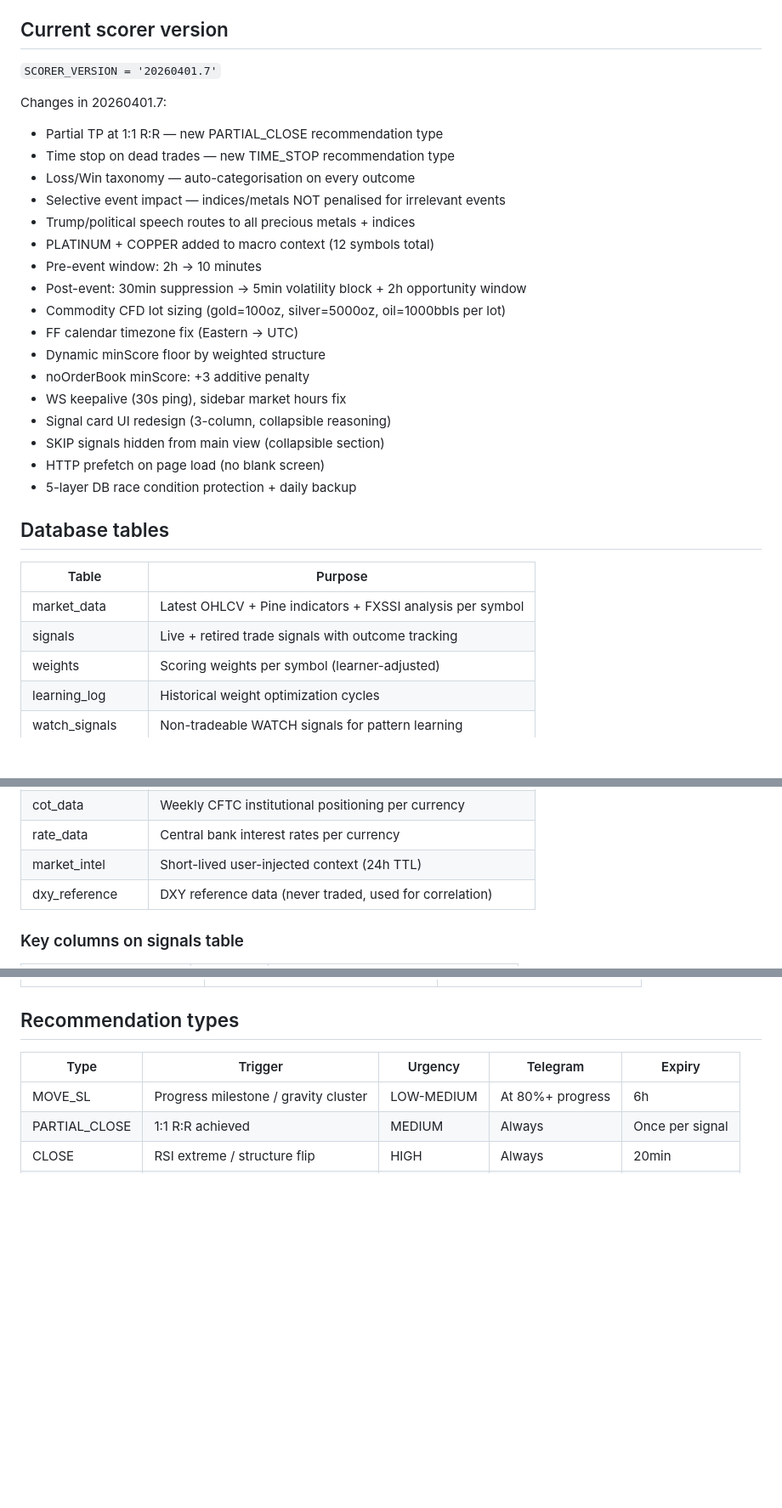
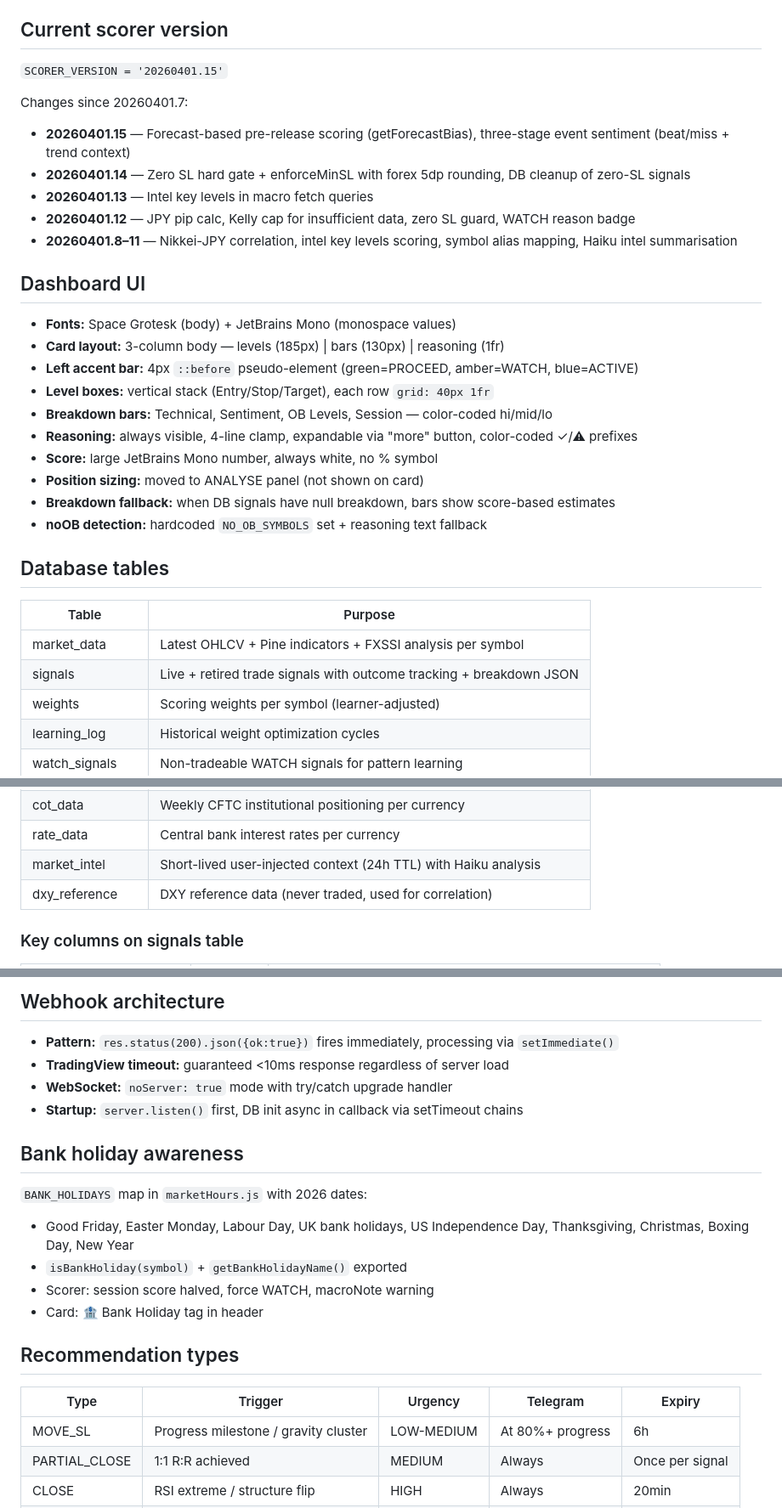
Before and after one commit to marounhashem/atlas-watchlist, a Markdown page: CLAUDE.md, 3 parts joined by grey strips. Shown at 85% size. GitHub-like rendering; blank space fills up the shorter version.

```diff
--- a/CLAUDE.md
+++ b/CLAUDE.md
@@ -13,33 +13,34 @@ ATLAS // WATCHLIST is an autonomous trading signal system. It ingests TradingVie
 
 ## Current scorer version
 
-`SCORER_VERSION = '20260401.7'`
+`SCORER_VERSION = '20260401.15'`
 
-Changes in 20260401.7:
-- Partial TP at 1:1 R:R — new PARTIAL_CLOSE recommendation type
-- Time stop on dead trades — new TIME_STOP recommendation type
-- Loss/Win taxonomy — auto-categorisation on every outcome
-- Selective event impact — indices/metals NOT penalised for irrelevant events
-- Trump/political speech routes to all precious metals + indices
-- PLATINUM + COPPER added to macro context (12 symbols total)
-- Pre-event window: 2h → 10 minutes
-- Post-event: 30min suppression → 5min volatility block + 2h opportunity window
-- Commodity CFD lot sizing (gold=100oz, silver=5000oz, oil=1000bbls per lot)
-- FF calendar timezone fix (Eastern → UTC)
-- Dynamic minScore floor by weighted structure
-- noOrderBook minScore: +3 additive penalty
-- WS keepalive (30s ping), sidebar market hours fix
-- Signal card UI redesign (3-column, collapsible reasoning)
-- SKIP signals hidden from main view (collapsible section)
-- HTTP prefetch on page load (no blank screen)
-- 5-layer DB race condition protection + daily backup
+Changes since 20260401.7:
+- **20260401.15** — Forecast-based pre-release scoring (getForecastBias), three-stage event sentiment (beat/miss + trend context)
+- **20260401.14** — Zero SL hard gate + enforceMinSL with forex 5dp rounding, DB cleanup of zero-SL signals
+- **20260401.13** — Intel key levels in macro fetch queries
+- **20260401.12** — JPY pip calc, Kelly cap for insufficient data, zero SL guard, WATCH reason badge
+- **20260401.8–11** — Nikkei-JPY correlation, intel key levels scoring, symbol alias mapping, Haiku intel summarisation
+
+## Dashboard UI
+
+- **Fonts:** Space Grotesk (body) + JetBrains Mono (monospace values)
+- **Card layout:** 3-column body — levels (185px) | bars (130px) | reasoning (1fr)
+- **Left accent bar:** 4px `::before` pseudo-element (green=PROCEED, amber=WATCH, blue=ACTIVE)
+- **Level boxes:** vertical stack (Entry/Stop/Target), each row `grid: 40px 1fr`
+- **Breakdown bars:** Technical, Sentiment, OB Levels, Session — color-coded hi/mid/lo
+- **Reasoning:** always visible, 4-line clamp, expandable via "more" button, color-coded ✓/⚠ prefixes
+- **Score:** large JetBrains Mono number, always white, no % symbol
+- **Position sizing:** moved to ANALYSE panel (not shown on card)
+- **Breakdown fallback:** when DB signals have null breakdown, bars show score-based estimates
+- **noOB detection:** hardcoded `NO_OB_SYMBOLS` set + reasoning text fallback
 
 ## Database tables
 
 | Table | Purpose |
 |-------|---------|
 | market_data | Latest OHLCV + Pine indicators + FXSSI analysis per symbol |
-| signals | Live + retired trade signals with outcome tracking |
+| signals | Live + retired trade signals with outcome tracking + breakdown JSON |
 | weights | Scoring weights per symbol (learner-adjusted) |
 | learning_log | Historical weight optimization cycles |
 | watch_signals | Non-tradeable WATCH signals for pattern learning |
@@ -49,7 +50,7 @@ Changes in 20260401.7:
 | cb_consensus | Market expectations for upcoming CB meetings |
 | cot_data | Weekly CFTC institutional positioning per currency |
 | rate_data | Central bank interest rates per currency |
-| market_intel | Short-lived user-injected context (24h TTL) |
+| market_intel | Short-lived user-injected context (24h TTL) with Haiku analysis |
 | dxy_reference | DXY reference data (never traded, used for correlation) |
 
 ### Key columns on signals table
@@ -115,3 +156,17 @@ Dynamic minScore floor:
+## Webhook architecture
+
+- **Pattern:** `res.status(200).json({ok:true})` fires immediately, processing via `setImmediate()`
+- **TradingView timeout:** guaranteed <10ms response regardless of server load
+- **WebSocket:** `noServer: true` mode with try/catch upgrade handler
+- **Startup:** `server.listen()` first, DB init async in callback via setTimeout chains
+
+## Bank holiday awareness
+
+`BANK_HOLIDAYS` map in `marketHours.js` with 2026 dates:
+- Good Friday, Easter Monday, Labour Day, UK bank holidays, US Independence Day, Thanksgiving, Christmas, Boxing Day, New Year
+- `isBankHoliday(symbol)` + `getBankHolidayName()` exported
+- Scorer: session score halved, force WATCH, macroNote warning
+- Card: 🏦 Bank Holiday tag in header
 
 ## Recommendation types
 
```
Also changed, not shown: other parts of CLAUDE.md (+68 -10 lines).
